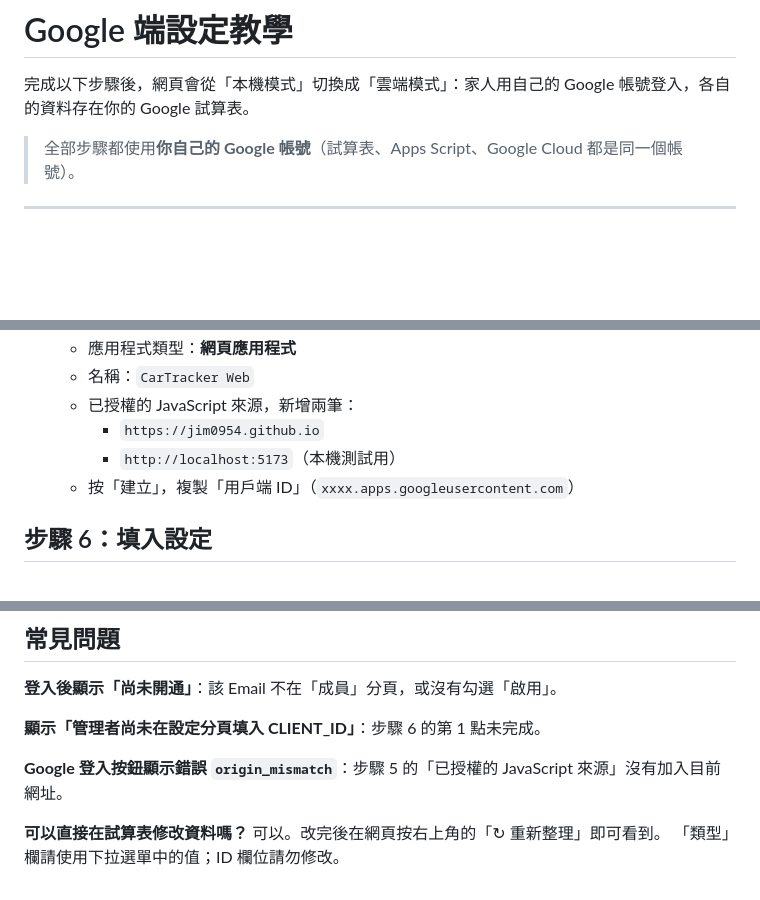
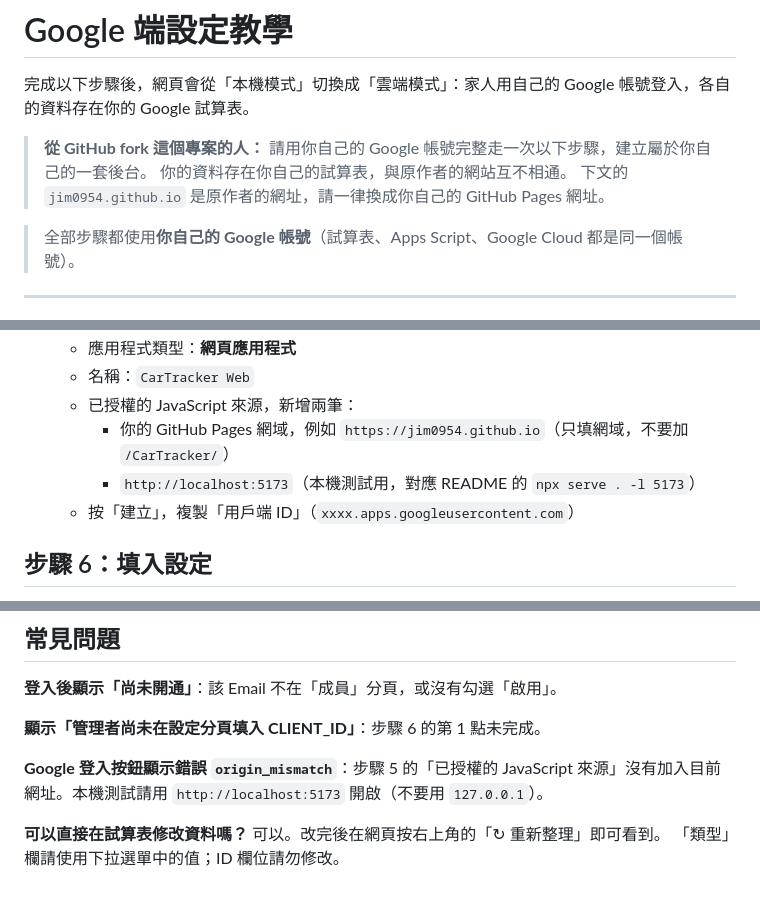
Before and after one commit to jim0954/CarTracker, a Markdown page: docs/SETUP.md, 3 parts joined by grey strips. GitHub-like rendering; blank space fills up the shorter version.

```diff
--- a/docs/SETUP.md
+++ b/docs/SETUP.md
@@ -1,6 +1,10 @@
 # Google 端設定教學
 
 完成以下步驟後，網頁會從「本機模式」切換成「雲端模式」：家人用自己的 Google 帳號登入，各自的資料存在你的 Google 試算表。
+
+> **從 GitHub fork 這個專案的人：** 請用你自己的 Google 帳號完整走一次以下步驟，建立屬於你自己的一套後台。
+> 你的資料存在你自己的試算表，與原作者的網站互不相通。
+> 下文的 `jim0954.github.io` 是原作者的網址，請一律換成你自己的 GitHub Pages 網址。
 
 > 全部步驟都使用**你自己的 Google 帳號**（試算表、Apps Script、Google Cloud 都是同一個帳號）。
 
@@ -68,8 +72,8 @@
    - 應用程式類型：**網頁應用程式**
    - 名稱：`CarTracker Web`
    - 已授權的 JavaScript 來源，新增兩筆：
-     - `https://jim0954.github.io`
-     - `http://localhost:5173`（本機測試用）
+     - 你的 GitHub Pages 網域，例如 `https://jim0954.github.io`（只填網域，不要加 `/CarTracker/`）
+     - `http://localhost:5173`（本機測試用，對應 README 的 `npx serve . -l 5173`）
    - 按「建立」，複製「用戶端 ID」（`xxxx.apps.googleusercontent.com`）
 
 ## 步驟 6：填入設定
@@ -96,7 +100,7 @@
 
 **顯示「管理者尚未在設定分頁填入 CLIENT_ID」**：步驟 6 的第 1 點未完成。
 
-**Google 登入按鈕顯示錯誤 `origin_mismatch`**：步驟 5 的「已授權的 JavaScript 來源」沒有加入目前網址。
+**Google 登入按鈕顯示錯誤 `origin_mismatch`**：步驟 5 的「已授權的 JavaScript 來源」沒有加入目前網址。本機測試請用 `http://localhost:5173` 開啟（不要用 `127.0.0.1`）。
 
 **可以直接在試算表修改資料嗎？** 可以。改完後在網頁按右上角的「↻ 重新整理」即可看到。
 「類型」欄請使用下拉選單中的值；ID 欄位請勿修改。
```
Also changed, not shown: README.md (+11 -1 lines).
